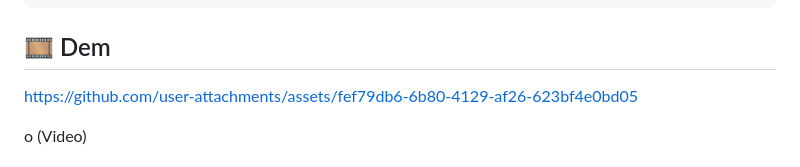
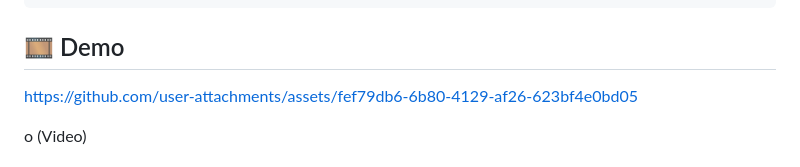
Before and after one commit to chetan9357/Progress_Indicators, a Markdown page: README.md, the part around the change. Drawn GitHub-style.

````diff
--- a/README.md
+++ b/README.md
@@ -132,7 +132,7 @@ AnimatedCircularProgress(
   textPosition: ProgressTextPositions.below,
 );
 ```
-## 🎞 Dem
+## 🎞 Demo
 
 https://github.com/user-attachments/assets/fef79db6-6b80-4129-af26-623bf4e0bd05
 
````
